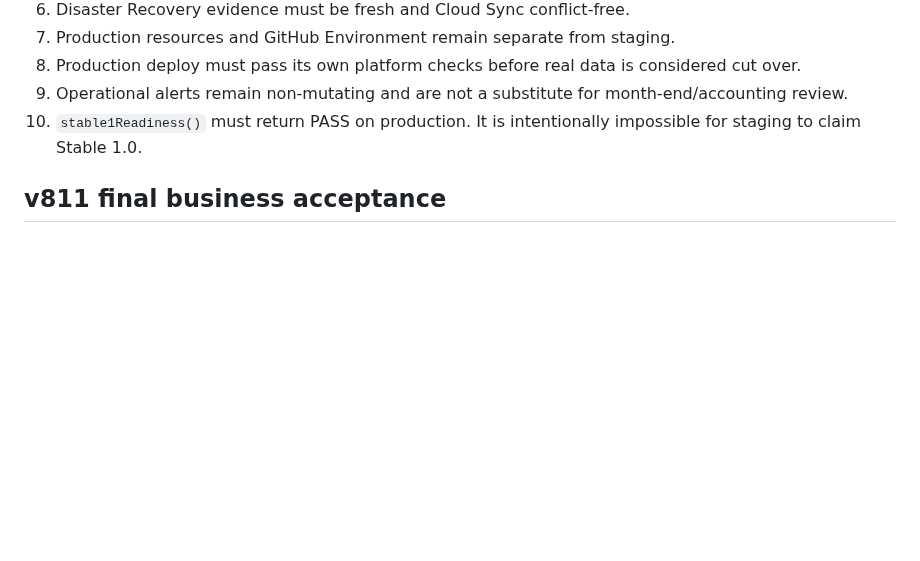
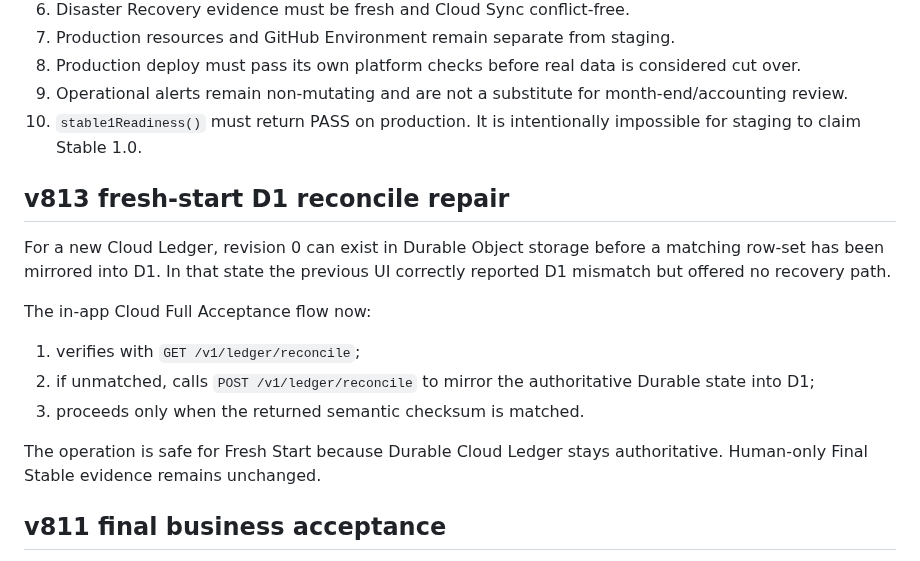
Before and after one commit to jmmeta6767/area-ledger, a Markdown page: gateway/PRODUCTION-CUTOVER.md, the part around the change. Drawn GitHub-style; blank space fills up the shorter version.

Commit message:
v813 add D1 reconcile repair runbook

```diff
--- a/gateway/PRODUCTION-CUTOVER.md
+++ b/gateway/PRODUCTION-CUTOVER.md
@@ -81,6 +81,17 @@ v800 separates automated staging evidence from the user's real production eviden
 10. `stable1Readiness()` must return PASS on production. It is intentionally impossible for staging to claim Stable 1.0.
 
 
+## v813 fresh-start D1 reconcile repair
+
+For a new Cloud Ledger, revision 0 can exist in Durable Object storage before a matching row-set has been mirrored into D1. In that state the previous UI correctly reported D1 mismatch but offered no recovery path.
+
+The in-app Cloud Full Acceptance flow now:
+1. verifies with `GET /v1/ledger/reconcile`;
+2. if unmatched, calls `POST /v1/ledger/reconcile` to mirror the authoritative Durable state into D1;
+3. proceeds only when the returned semantic checksum is matched.
+
+The operation is safe for Fresh Start because Durable Cloud Ledger stays authoritative. Human-only Final Stable evidence remains unchanged.
+
 ## v811 final business acceptance
 
 Infrastructure cutover is complete. Final Stable 1.0 is intentionally split into machine-verifiable and human-verifiable evidence.
```
